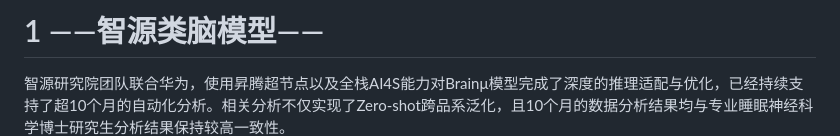
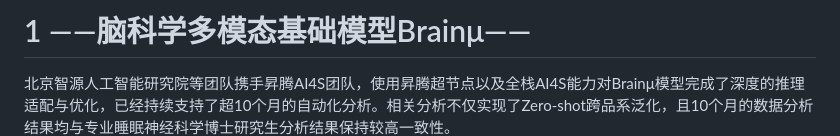
Before and after one commit to ai4s-opensource/overview, a Markdown page: web.md, the part around the change. Drawn GitHub-style.

```diff
--- a/web.md
+++ b/web.md
@@ -1,5 +1,5 @@
-# 1 ——智源类脑模型——
-智源研究院团队联合华为，使用昇腾超节点以及全栈AI4S能力对Brainμ模型完成了深度的推理适配与优化，已经持续支持了超10个月的自动化分析。相关分析不仅实现了Zero-shot跨品系泛化，且10个月的数据分析结果均与专业睡眠神经科学博士研究生分析结果保持较高一致性。
+# 1 ——脑科学多模态基础模型Brainμ——
+北京智源人工智能研究院等团队携手昇腾AI4S团队，使用昇腾超节点以及全栈AI4S能力对Brainμ模型完成了深度的推理适配与优化，已经持续支持了超10个月的自动化分析。相关分析不仅实现了Zero-shot跨品系泛化，且10个月的数据分析结果均与专业睡眠神经科学博士研究生分析结果保持较高一致性。
 ![1-1](./1-1.png "Brainμ Tokenizer (Mouse) 结构示意图")
 
 ![1-2](./1-2.png "Brainμ模型辅助神经科学家验证记忆活动与睡眠动态性关系")
```
